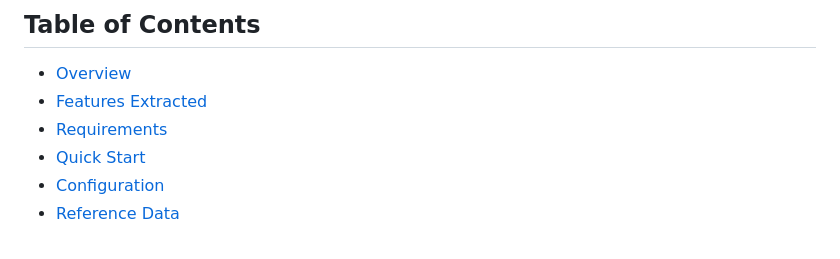
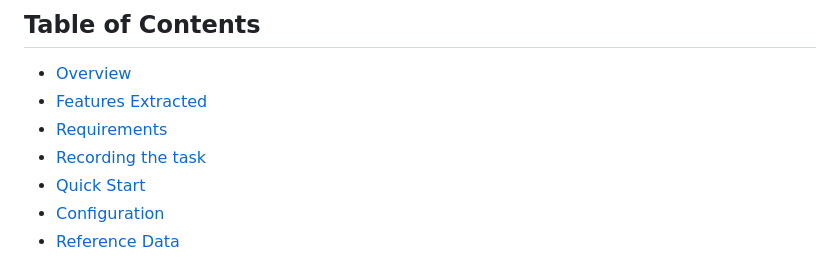
Before and after one commit to melsadany/iss-pipeline, a Markdown page: README.md, the part around one of its changes. GitHub-like rendering.

```diff
--- a/README.md
+++ b/README.md
@@ -17,6 +17,7 @@ The pipeline processes recorded task audio, performs transcription with **Whispe
 - [Overview](#overview)
 - [Features Extracted](#features-extracted)
 - [Requirements](#requirements)
+- [Recording the task](#recording-the-task)
 - [Quick Start](#quick-start)
 - [Configuration](#configuration)
 - [Reference Data](#reference-data)
```
Also changed, not shown: other parts of README.md (+0 -1 lines).
